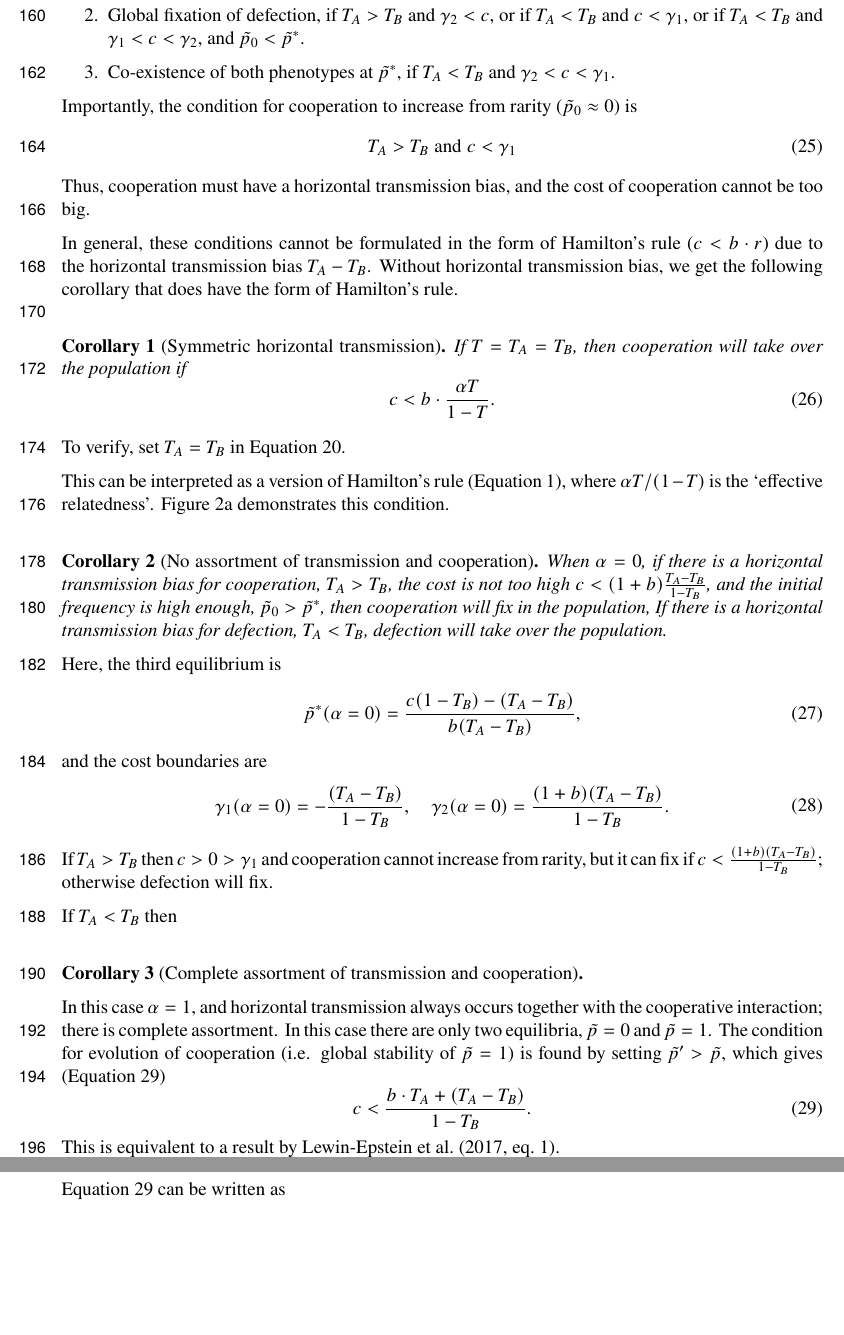
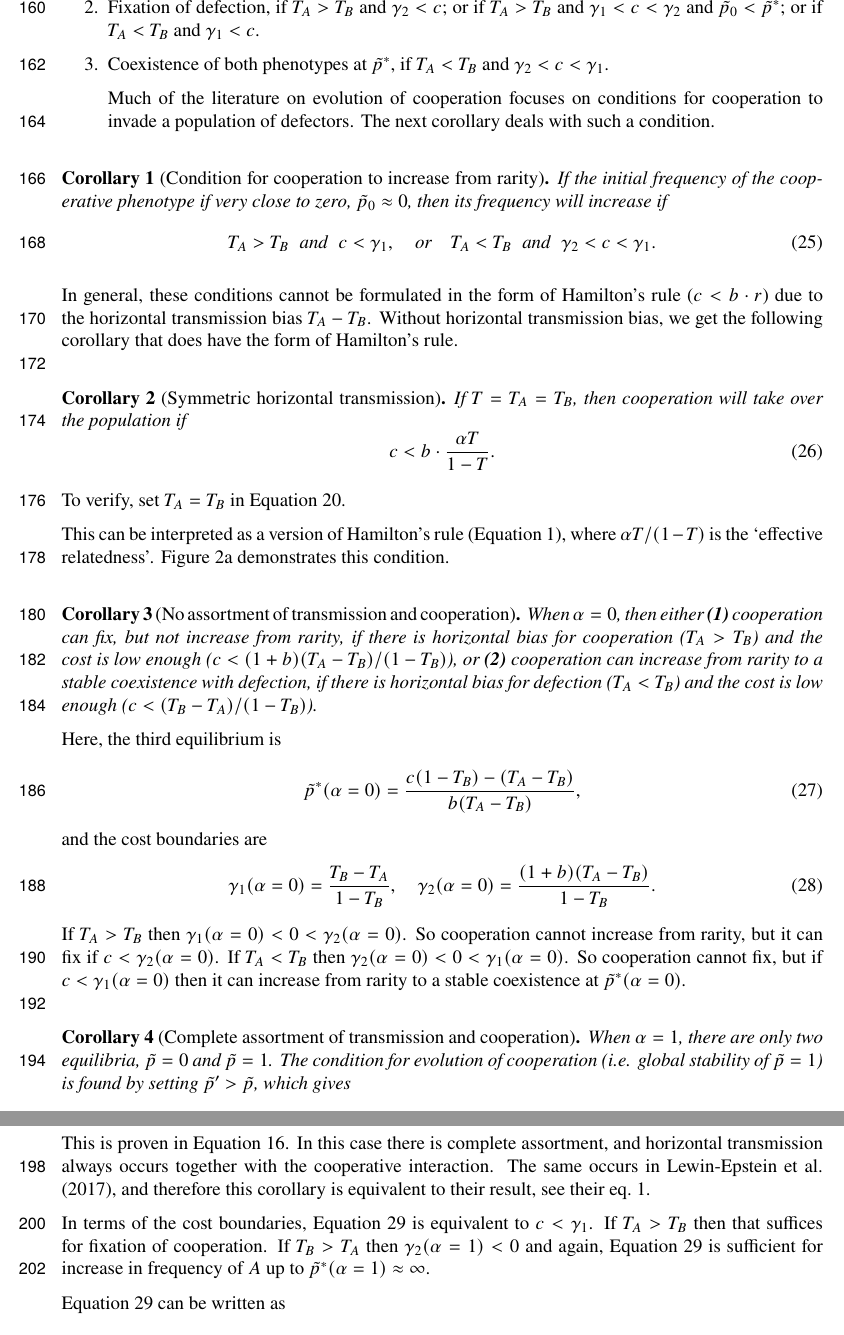
Before and after one commit to yoavram-lab/CulturalCooperation, a LaTeX document (ms/main.tex): two parts of pages 7 and 8 of 15, joined at a grey line, cut so that both start at the same text, the shorter picture padded with empty space. Compiled offline with pdfLaTeX.

Commit message:
finished revising result 2 (formerly 1)

```diff
--- a/ms/main.tex
+++ b/ms/main.tex
@@ -438,7 +445,0 @@ Applying eqs.~\ref{eq:vert_hori_equilibrium}, \ref{eq:vert_hori_global_condition
-\item Global fixation of defection,
-	if $T_A>T_B$ and $\gamma_2 < c$, or
-	if $T_A<T_B$ and $c < \gamma_1$, or
-	if $T_A<T_B$ and $\gamma_1 < c < \gamma_2$, and $\tilde{p}_0<\tilde{p}^*$.
-\item Co-existence of both phenotypes at $\tilde{p}^*$,
-	if $T_A<T_B$ and
-	$\gamma_2 < c < \gamma_1$.
@@ -445,10 +449,24 @@ Applying eqs.~\ref{eq:vert_hori_equilibrium}, \ref{eq:vert_hori_global_condition
+\item Fixation of defection,
+	if $T_A>T_B$ and $\gamma_2<c$; or
+	if $T_A>T_B$ and $\gamma_1<c<\gamma_2$ and $\tilde{p}_0<\tilde{p}^*$; or
+	if $T_A<T_B$ and $\gamma_1<c$.
+\item Coexistence of both phenotypes at $\tilde{p}^*$,
+	if $T_A<T_B$ and $\gamma_2<c<\gamma_1$.
+
+Much of the literature on evolution of cooperation focuses on conditions for cooperation to invade a population of defectors.
+The next corollary deals with such a condition.
+\\
 \end{enumerate}
 
-Importantly, the condition for cooperation to increase from rarity ($\tilde{p}_0 \approx 0$) is
+\begin{corollary}[Condition for cooperation to increase from rarity]
+If the initial frequency of the cooperative phenotype if very close to zero, $\tilde{p}_0 \approx 0$, then its frequency will increase if
 \begin{equation} \label{eq:unequal_transmission_from_rarity}
-T_A>T_B \; \text{and} \; c < \gamma_1
+\begin{aligned}
+T_A>T_B \;\; \text{and} \;\; c < \gamma_1, \quad \text{or} \quad
+T_A<T_B \;\; \text{and} \;\; \gamma_2<c < \gamma_1.
+\end{aligned}
 \end{equation}
-Thus, cooperation must have a horizontal transmission bias, and the cost of cooperation cannot be too big.
+\end{corollary}
 
 In general, these conditions cannot be formulated in the form of Hamilton's rule ($c<b\cdot r$) due to the horizontal transmission bias $T_A-T_B$.
 Without horizontal transmission bias, we get the following corollary that does have the form of Hamilton's rule.\\
@@ -467,9 +485,9 @@ This can be interpreted as a version of Hamilton's rule (\autoref{eq:hamilton_ru
 \\
 
 \begin{corollary}[No assortment of transmission and cooperation]
-When $\alpha=0$,
-if there is a horizontal transmission bias for cooperation, $T_A>T_B$, the cost is not too high $c < (1+b) \frac{T_A-T_B}{1-T_B}$, and the initial frequency is high enough, $\tilde{p}_0 > \tilde{p}^*$, then cooperation will fix in the population,
-If there is a horizontal transmission bias for defection, $T_A<T_B$, defection will take over the population.
+When $\alpha=0$, then either
+\textbf{(1)} cooperation can fix, but not increase from rarity, if there is horizontal bias for cooperation ($T_A>T_B$) and the cost is low enough ($c<(1+b)(T_A-T_B)/(1-T_B)$), or
+\textbf{(2)} cooperation can increase from rarity to a stable coexistence with defection, if there is horizontal bias for defection ($T_A<T_B$) and the cost is low enough ($c<(T_B-T_A)/(1-T_B)$).
 \end{corollary}
 
 Here, the third equilibrium is
@@ -478,23 +496,26 @@ Here, the third equilibrium is
 \end{equation}
 and the cost boundaries are
 \begin{equation}\begin{aligned}
-\gamma_1(\alpha=0) = -\frac{(T_A - T_B)}{1-T_B}, \quad
+\gamma_1(\alpha=0) = \frac{T_B - T_A}{1-T_B}, \quad
 \gamma_2(\alpha=0) = \frac{(1+b) (T_A - T_B)}{1-T_B}.
 \end{aligned}\end{equation}
-If $T_A>T_B$ then $c>0>\gamma_1$ and cooperation cannot increase from rarity, but it can fix if $c<\frac{(1+b) (T_A - T_B)}{1-T_B}$; otherwise defection will fix.
-
-If $T_A<T_B$ then % TODO check this... gamma2<0 means fixation of A???
+If $T_A>T_B$ then $\gamma_1(\alpha=0)<0<\gamma_2(\alpha=0)$.
+So cooperation cannot increase from rarity, but it can fix if $c<\gamma_2(\alpha=0)$.
+If $T_A<T_B$ then $\gamma_2(\alpha=0)<0<\gamma_1(\alpha=0)$.
+So cooperation cannot fix, but if $c<\gamma_1(\alpha=0)$ then it can increase from rarity to a stable coexistence at $\tilde{p}^*(\alpha=0)$.
 \\
 
 \begin{corollary}[Complete assortment of transmission and cooperation]
-\end{corollary}
-In this case $\alpha=1$, and horizontal transmission always occurs together with the cooperative interaction; there is complete assortment.
-In this case there are only two equilibria, $\tilde{p}=0$ and $\tilde{p}=1$.
-The condition for evolution of cooperation (i.e. global stability of $\tilde{p}=1$) is found by setting $\tilde{p}'>\tilde{p}$, which gives (\autoref{eq:vert_hori_alpha1})
+When $\alpha=1$, there are only two equilibria, $\tilde{p}=0$ and $\tilde{p}=1$.
+The condition for evolution of cooperation (i.e. global stability of $\tilde{p}=1$) is found by setting $\tilde{p}'>\tilde{p}$, which gives
 \begin{equation}\label{eq:vert_hori_alpha1}
 c < \frac{b \cdot T_A + (T_A - T_B)}{1-T_B}.
 \end{equation}
-This is equivalent to a result by~\citet[eq.~1]{lewin2017microbes}.
+\end{corollary}
+This is proven in \autoref{eq:vert_hori_alpha1_condition_proof}.
+In this case there is complete assortment, and horizontal transmission always occurs together with the cooperative interaction. The same occurs in \citet{lewin2017microbes}, and therefore this corollary is equivalent to their result, see their eq.~1.
+
+In terms of the cost boundaries, \autoref{eq:vert_hori_alpha1} is equivalent to $c<\gamma_1$. If $T_A>T_B$ then that suffices for fixation of cooperation. If $T_B>T_A$ then $\gamma_2(\alpha=1)<0$ and again, \autoref{eq:vert_hori_alpha1} is sufficient for increase in frequency of $A$ up to $\tilde{p}^*(\alpha=1) \approx \infty$.
 
 \autoref{eq:vert_hori_alpha1} can be written as
 \begin{equation} \label{eq:vert_hori_alpha1_effective}
```
Also changed, not shown: ms/main.pdf, ms/main.tex (27 more changed lines).
